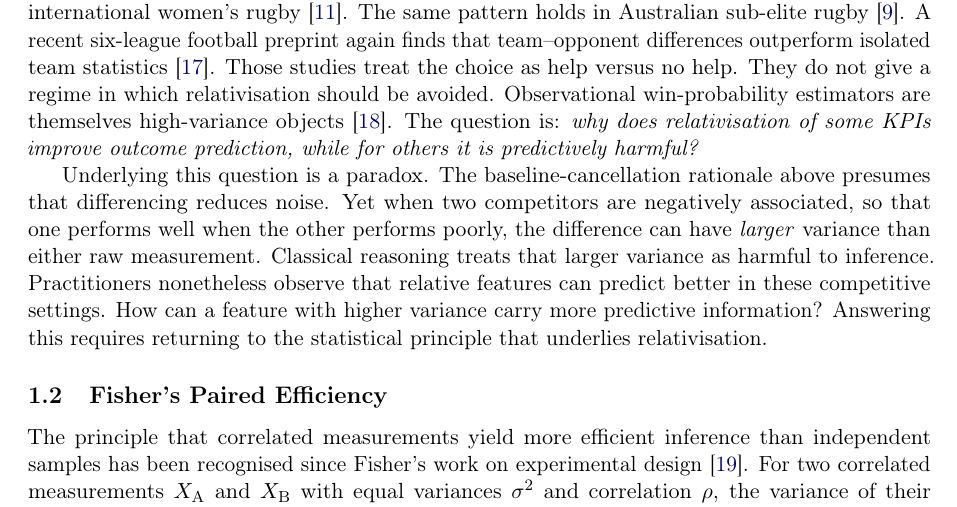
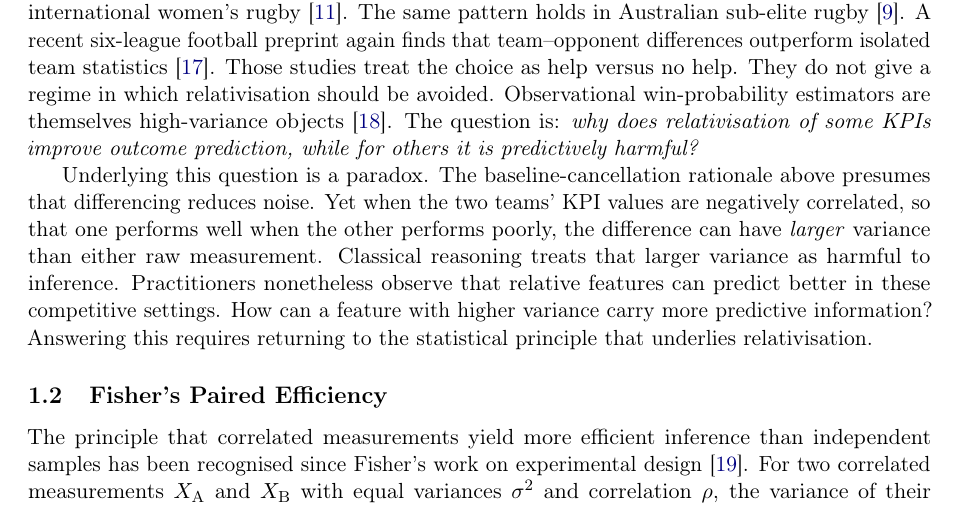
Before and after one commit to AroundInteger/pef-empirical, a LaTeX paper (main.tex, which reads sections/introduction.tex): part of page 2 of 35, cut so that both start at the same text. Compiled offline with pdfLaTeX.

Commit message:
Name negative correlation in the paradox paragraph.
That word now carries the reader into Fisher's paired-efficiency section.

Co-authored-by: Cursor <cursoragent@cursor.com>

```diff
--- a/sections/introduction.tex
+++ b/sections/introduction.tex
@@ -6,7 +6,7 @@ Across quantitative disciplines, a recurring analysis decision is whether to rep
 
 The same choice arises in competitive sport: whether to represent a team's performance in absolute terms or relative to the opponent. In rugby union and association football, several studies contrast absolute and relative team-level formulations of key performance indicators (KPIs) for match-outcome prediction \parencite{bennett2019descriptive,bennett2021predicting,mosey2020,scott2023urc,scott2023womens}. These studies typically assess KPIs by building match-outcome classifiers, most commonly logistic regression, from team-level features, evaluated by cross-validated predictive accuracy \parencite{dixon1997,berrar2019}. Quantitative international sports ratings illustrate the same long-standing reliance on structured comparison under common rules \parencite{stefani2011}. The rugby KPI literature is large and often inconsistent across competitions \parencite{colomer2020,watson2017validity}. The reported results run in several directions. Relative formulations improve accuracy in the United Rugby Championship \parencite{scott2023urc}. They show no significant improvement over absolute features in international women's rugby \parencite{scott2023womens}. The same pattern holds in Australian sub-elite rugby \parencite{mosey2020}. A recent six-league football preprint again finds that team--opponent differences outperform isolated team statistics \parencite{brito2026}. Those studies treat the choice as help versus no help. They do not give a regime in which relativisation should be avoided. Observational win-probability estimators are themselves high-variance objects \parencite{brill2025winprob}. The question is: \emph{why does relativisation of some KPIs improve outcome prediction, while for others it is predictively harmful?}
 
-Underlying this question is a paradox. The baseline-cancellation rationale above presumes that differencing reduces noise. Yet when two competitors are negatively associated, so that one performs well when the other performs poorly, the difference can have \emph{larger} variance than either raw measurement. Classical reasoning treats that larger variance as harmful to inference. Practitioners nonetheless observe that relative features can predict better in these competitive settings. How can a feature with higher variance carry more predictive information? Answering this requires returning to the statistical principle that underlies relativisation.
+Underlying this question is a paradox. The baseline-cancellation rationale above presumes that differencing reduces noise. Yet when the two teams' KPI values are negatively correlated, so that one performs well when the other performs poorly, the difference can have \emph{larger} variance than either raw measurement. Classical reasoning treats that larger variance as harmful to inference. Practitioners nonetheless observe that relative features can predict better in these competitive settings. How can a feature with higher variance carry more predictive information? Answering this requires returning to the statistical principle that underlies relativisation.
 
 \subsection{Fisher's Paired Efficiency}
 
```
